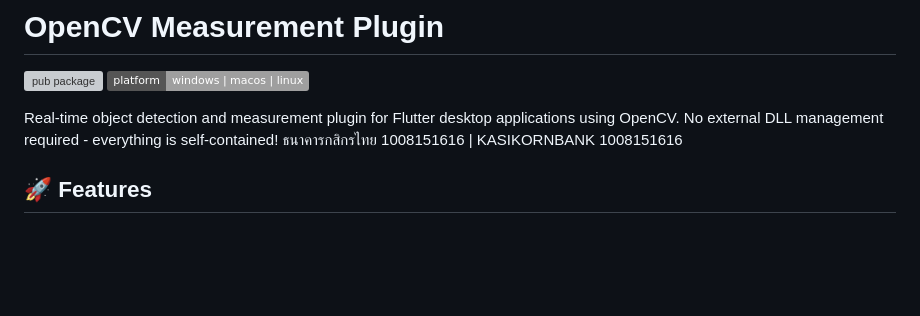
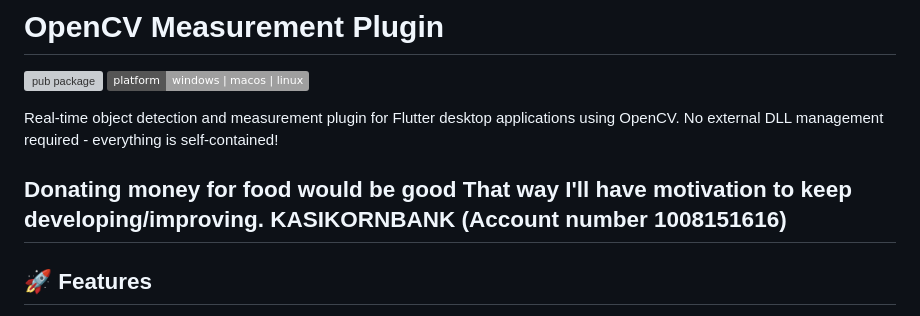
Before and after one commit to permpree-vornthaisong/opencv_measurement_plugin, a Markdown page: README.md, the part around the change. Rendered like a GitHub page; badges without logos; blank space fills up the shorter version; grey boxes are pictures that could not be loaded.

```diff
--- a/README.md
+++ b/README.md
@@ -4,7 +4,8 @@
 [![Platform](https://img.shields.io/badge/platform-windows%20%7C%20macos%20%7C%20linux-lightgrey.svg)](https://pub.dev/packages/opencv_measurement_plugin)
 
 Real-time object detection and measurement plugin for Flutter desktop applications using OpenCV. No external DLL management required - everything is self-contained!
-ธนาคารกสิกรไทย 1008151616 | KASIKORNBANK 1008151616
+
+## Donating money for food would be good That way I'll have motivation to keep developing/improving. KASIKORNBANK (Account number 1008151616)
 
 ## 🚀 Features
 
```
